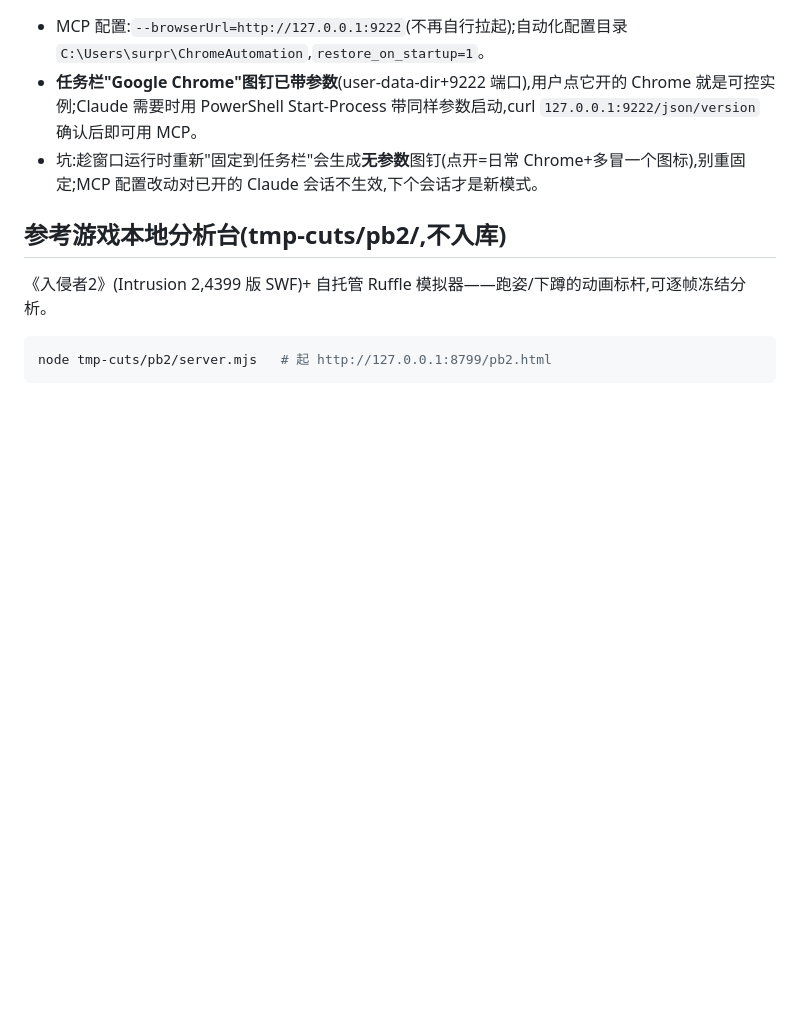
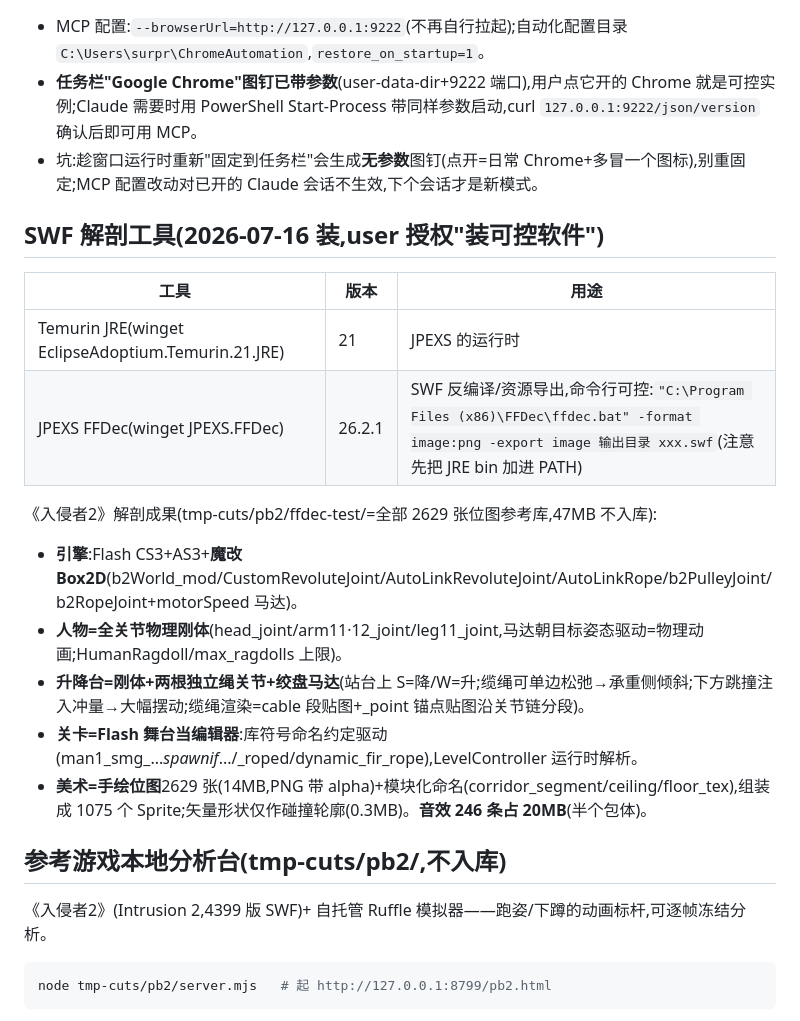
Before and after one commit to jiadazhangment-cell/TimeWarrior-Game, a Markdown page: docs/工具与环境.md, the part around the change. Drawn GitHub-style; blank space fills up the shorter version.

Commit message:
入侵者2深度对标:实机游玩研究(敌人形体状态机/威胁色彩语言/AI追击守门换靶/道具即弹药)+升降台物理解剖(S降W升,刚体+双绳关节+绞盘马达,单边松弛倾斜/撞击摆动)+SWF技术解剖(Flash CS3+魔改Box2D+全关节物理人物+舞台即编辑器+2629张模块化手绘位图);新工具Temurin JRE+JPEXS(winget,CLI可控);落地清单增补入日志
Co-Authored-By: Claude Fable 5 <noreply@anthropic.com>

````diff
--- a/docs/工具与环境.md
+++ b/docs/工具与环境.md
@@ -37,6 +37,19 @@ npm run preview  # 预览构建产物
 - **任务栏"Google Chrome"图钉已带参数**(user-data-dir+9222 端口),用户点它开的 Chrome 就是可控实例;Claude 需要时用 PowerShell Start-Process 带同样参数启动,curl `127.0.0.1:9222/json/version` 确认后即可用 MCP。
 - 坑:趁窗口运行时重新"固定到任务栏"会生成**无参数**图钉(点开=日常 Chrome+多冒一个图标),别重固定;MCP 配置改动对已开的 Claude 会话不生效,下个会话才是新模式。
 
+## SWF 解剖工具(2026-07-16 装,user 授权"装可控软件")
+| 工具 | 版本 | 用途 |
+|---|---|---|
+| Temurin JRE(winget EclipseAdoptium.Temurin.21.JRE) | 21 | JPEXS 的运行时 |
+| JPEXS FFDec(winget JPEXS.FFDec) | 26.2.1 | SWF 反编译/资源导出,命令行可控:`"C:\Program Files (x86)\FFDec\ffdec.bat" -format image:png -export image 输出目录 xxx.swf`(注意先把 JRE bin 加进 PATH) |
+
+《入侵者2》解剖成果(tmp-cuts/pb2/ffdec-test/=全部 2629 张位图参考库,47MB 不入库):
+- **引擎**:Flash CS3+AS3+**魔改 Box2D**(b2World_mod/CustomRevoluteJoint/AutoLinkRevoluteJoint/AutoLinkRope/b2PulleyJoint/b2RopeJoint+motorSpeed 马达)。
+- **人物=全关节物理刚体**(head_joint/arm11·12_joint/leg11_joint,马达朝目标姿态驱动=物理动画;HumanRagdoll/max_ragdolls 上限)。
+- **升降台=刚体+两根独立绳关节+绞盘马达**(站台上 S=降/W=升;缆绳可单边松弛→承重侧倾斜;下方跳撞注入冲量→大幅摆动;缆绳渲染=cable 段贴图+_point 锚点贴图沿关节链分段)。
+- **关卡=Flash 舞台当编辑器**:库符号命名约定驱动(man1_smg_..._spawnif_.../_roped/dynamic_fir_rope),LevelController 运行时解析。
+- **美术=手绘位图**2629 张(14MB,PNG 带 alpha)+模块化命名(corridor_segment/ceiling/floor_tex),组装成 1075 个 Sprite;矢量形状仅作碰撞轮廓(0.3MB)。**音效 246 条占 20MB**(半个包体)。
+
 ## 参考游戏本地分析台(tmp-cuts/pb2/,不入库)
 《入侵者2》(Intrusion 2,4399 版 SWF)+ 自托管 Ruffle 模拟器——跑姿/下蹲的动画标杆,可逐帧冻结分析。
 ```bash
````
Also changed, not shown: docs/开发日志.md (+7 -0 lines).
